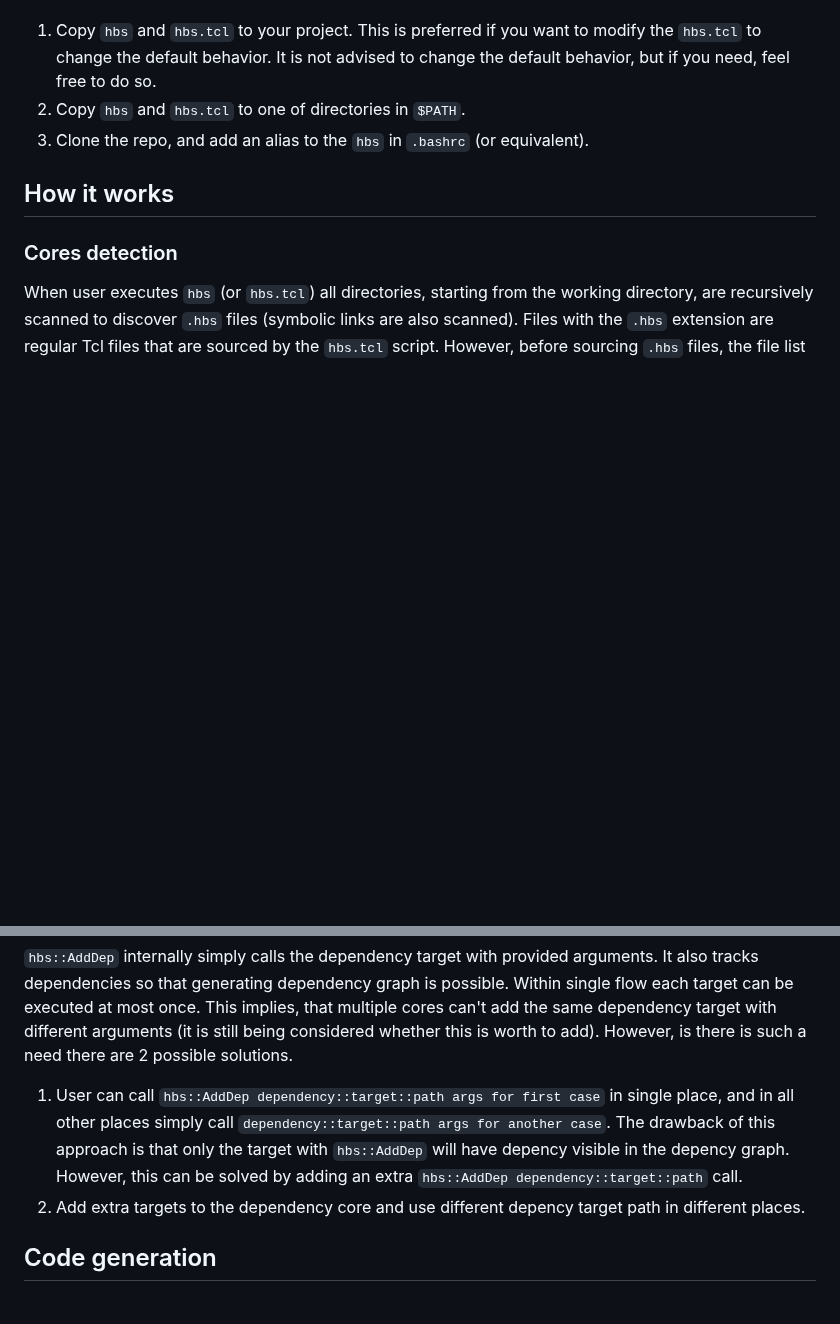
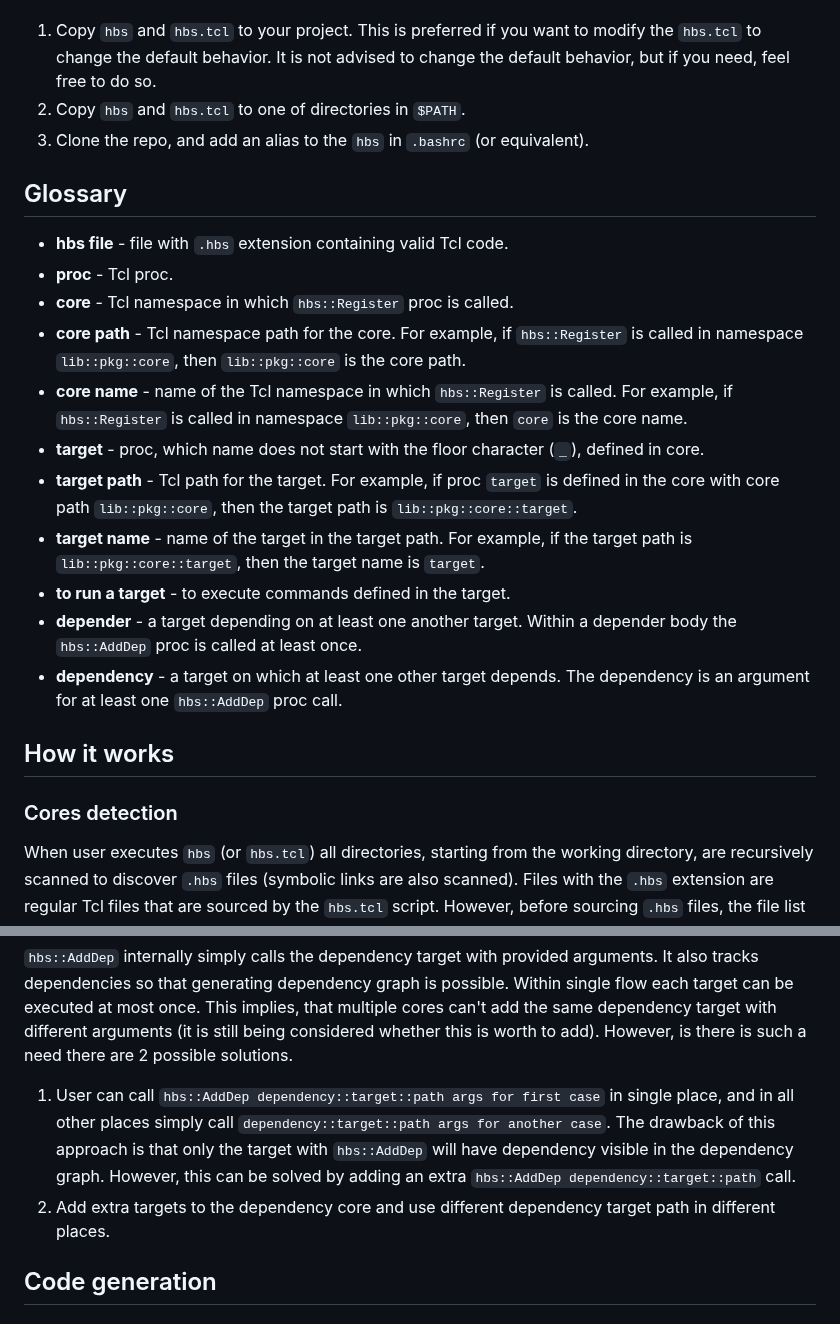
Before and after one commit to m-kru/hbs, a Markdown page: README.md, 2 parts joined by grey strips. GitHub-like rendering; blank space fills up the shorter version.

Commit message:
Add Glossary

```diff
--- a/README.md
+++ b/README.md
@@ -76,6 +76,20 @@ There are 3 preferred installation methods.
 1. Copy `hbs` and `hbs.tcl` to your project. This is preferred if you want to modify the `hbs.tcl` to change the default behavior. It is not advised to change the default behavior, but if you need, feel free to do so.
 2. Copy `hbs` and `hbs.tcl` to one of directories in `$PATH`.
 3. Clone the repo, and add an alias to the `hbs` in `.bashrc` (or equivalent).
+
+## Glossary
+
+- **hbs file** - file with `.hbs` extension containing valid Tcl code.
+- **proc** - Tcl proc.
+- **core** - Tcl namespace in which `hbs::Register` proc is called.
+- **core path** - Tcl namespace path for the core. For example, if `hbs::Register` is called in namespace `lib::pkg::core`, then `lib::pkg::core` is the core path.
+- **core name** - name of the Tcl namespace in which `hbs::Register` is called. For example, if `hbs::Register` is called in namespace `lib::pkg::core`, then `core` is the core name.
+- **target** - proc, which name does not start with the floor character (`_`), defined in core.
+- **target path** - Tcl path for the target. For example, if proc `target` is defined in the core with core path `lib::pkg::core`, then the target path is `lib::pkg::core::target`.
+- **target name** - name of the target in the target path. For example, if the target path is `lib::pkg::core::target`, then the target name is `target`.
+- **to run a target** - to execute commands defined in the target.
+- **depender** - a target depending on at least one another target. Within a depender body the `hbs::AddDep` proc is called at least once.
+- **dependency** - a target on which at least one other target depends. The dependency is an argument for at least one `hbs::AddDep` proc call.
 
 ## How it works
 
@@ -252,8 +266,8 @@ It also tracks dependencies so that generating dependency graph is possible.
 Within single flow each target can be executed at most once.
 This implies, that multiple cores can't add the same dependency target with different arguments (it is still being considered whether this is worth to add).
 However, is there is such a need there are 2 possible solutions.
-1. User can call `hbs::AddDep dependency::target::path args for first case` in single place, and in all other places simply call `dependency::target::path args for another case`. The drawback of this approach is that only the target with `hbs::AddDep` will have depency visible in the depency graph. However, this can be solved by adding an extra `hbs::AddDep dependency::target::path` call.
-2. Add extra targets to the dependency core and use different depency target path in different places.
+1. User can call `hbs::AddDep dependency::target::path args for first case` in single place, and in all other places simply call `dependency::target::path args for another case`. The drawback of this approach is that only the target with `hbs::AddDep` will have dependency visible in the dependency graph. However, this can be solved by adding an extra `hbs::AddDep dependency::target::path` call.
+2. Add extra targets to the dependency core and use different dependency target path in different places.
 
 ## Code generation
 
```
